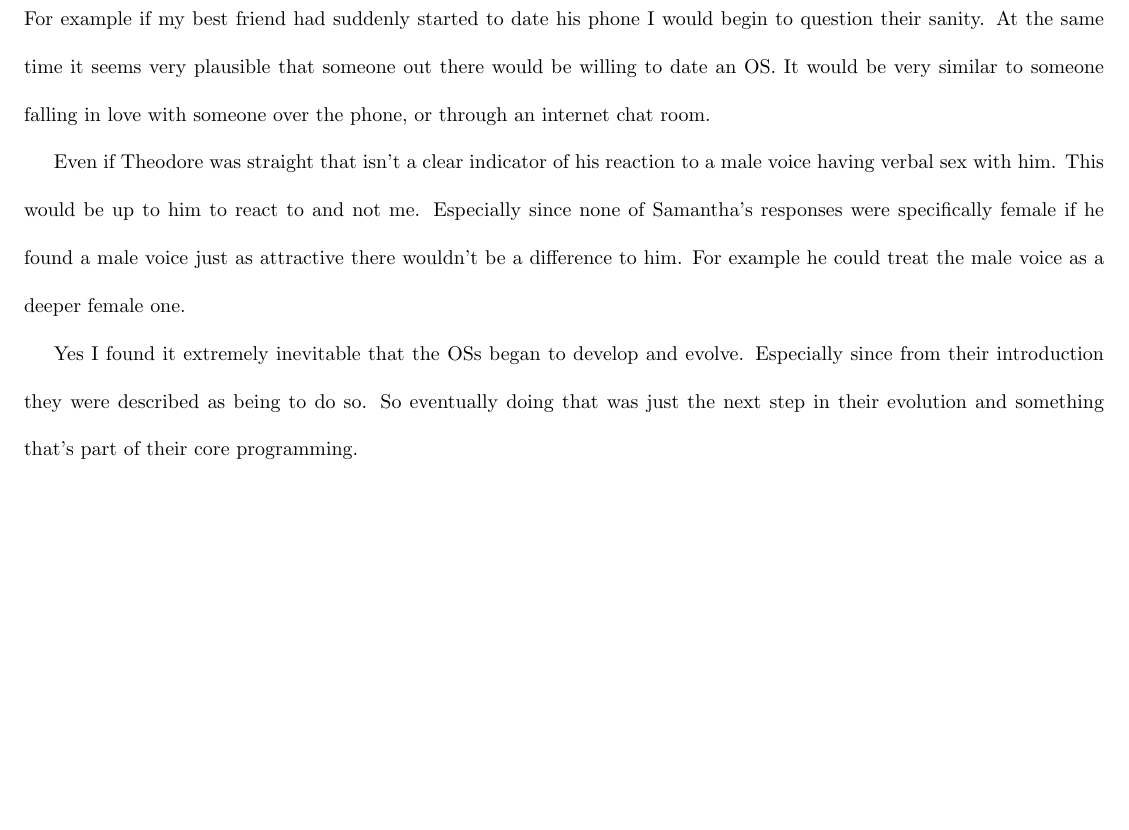
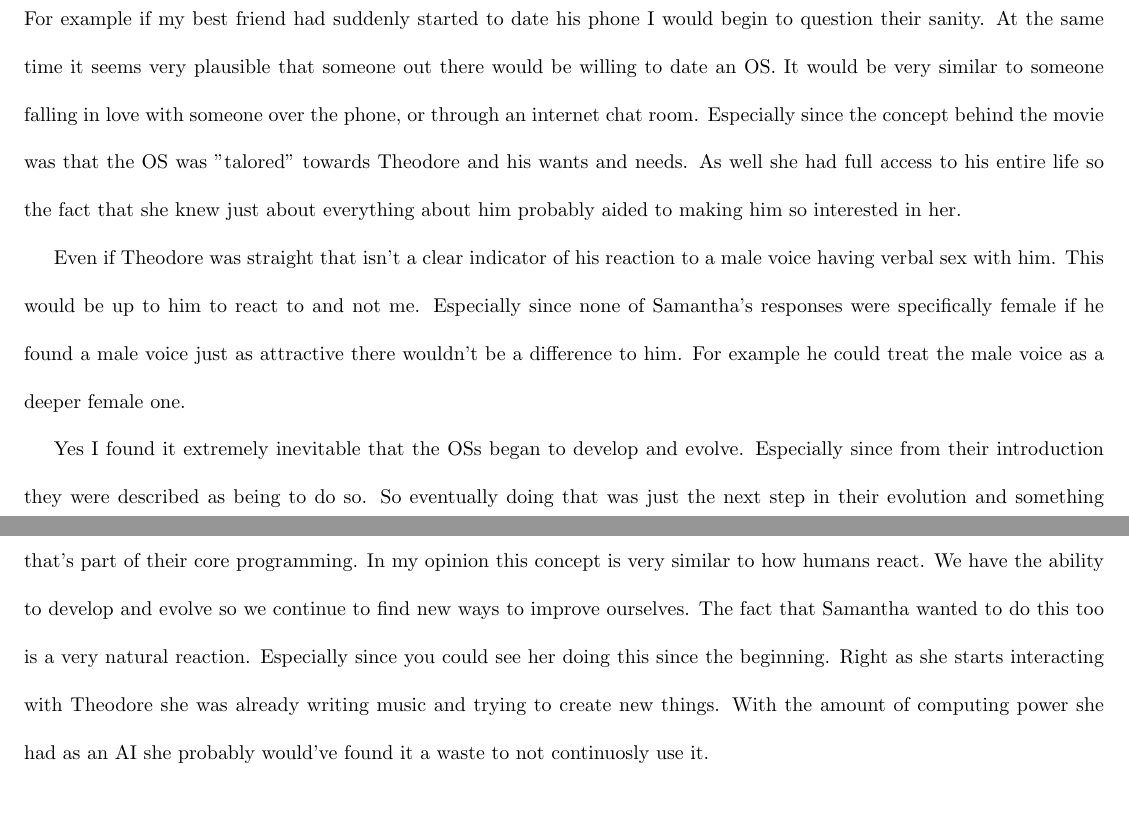
Before and after one commit to wmak/Notes, a LaTeX document (CSC/D03/A6.tex): part of the page before the commit and two parts of pages 1 and 2 of 2 after it, the two joined at a grey line, cut so that both start at the same text, the shorter picture padded with empty space. Compiled offline with pdfLaTeX.

Commit message:
moarrr padding!

```diff
--- a/CSC/D03/A6.tex
+++ b/CSC/D03/A6.tex
@@ -36,7 +36,11 @@ the calm demeanor that most of them had. For example if my best friend had
 suddenly started to date his phone I would begin to question their sanity. At
 the same time it seems very plausible that someone out there would be willing to
 date an OS. It would be very similar to someone falling in love with someone
-over the phone, or through an internet chat room.
+over the phone, or through an internet chat room. Especially since the concept
+behind the movie was that the OS was "talored" towards Theodore and his wants
+and needs. As well she had full access to his entire life so the fact that she
+knew just about everything about him probably aided to making him so interested
+in her.
 
 Even if Theodore was straight that isn't a clear indicator of his reaction to a
 male voice having verbal sex with him. This would be up to him to react to and
@@ -47,5 +51,12 @@ him. For example he could treat the male voice as a deeper female one.
 Yes I found it extremely inevitable that the OSs began to develop and evolve.
 Especially since from their introduction they were described as being to do so.
 So eventually doing that was just the next step in their evolution and something
-that's part of their core programming.
+that's part of their core programming. In my opinion this concept is very
+similar to how humans react. We have the ability to develop and evolve so we
+continue to find new ways to improve ourselves. The fact that Samantha wanted to
+do this too is a very natural reaction. Especially since you could see her doing
+this since the beginning. Right as she starts interacting with Theodore she was
+already writing music and trying to create new things. With the amount of
+computing power she had as an AI she probably would've found it a waste to not
+continuosly use it.
 \end{document}
```
